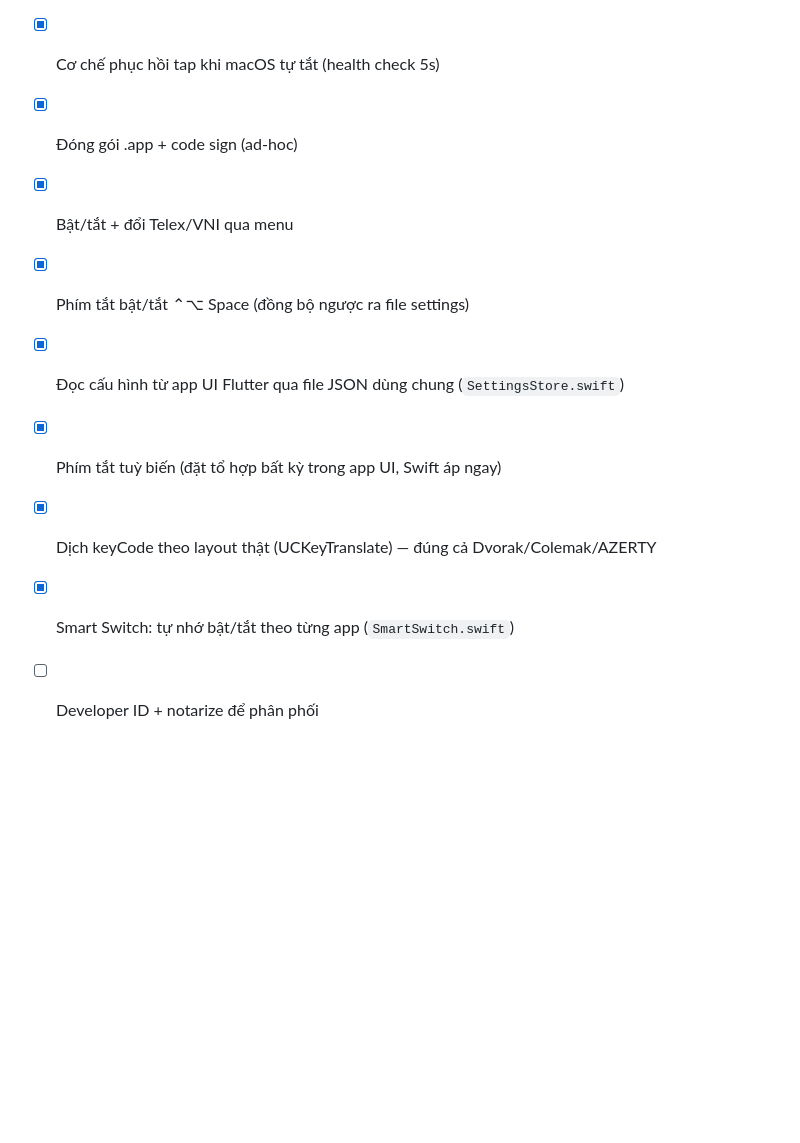
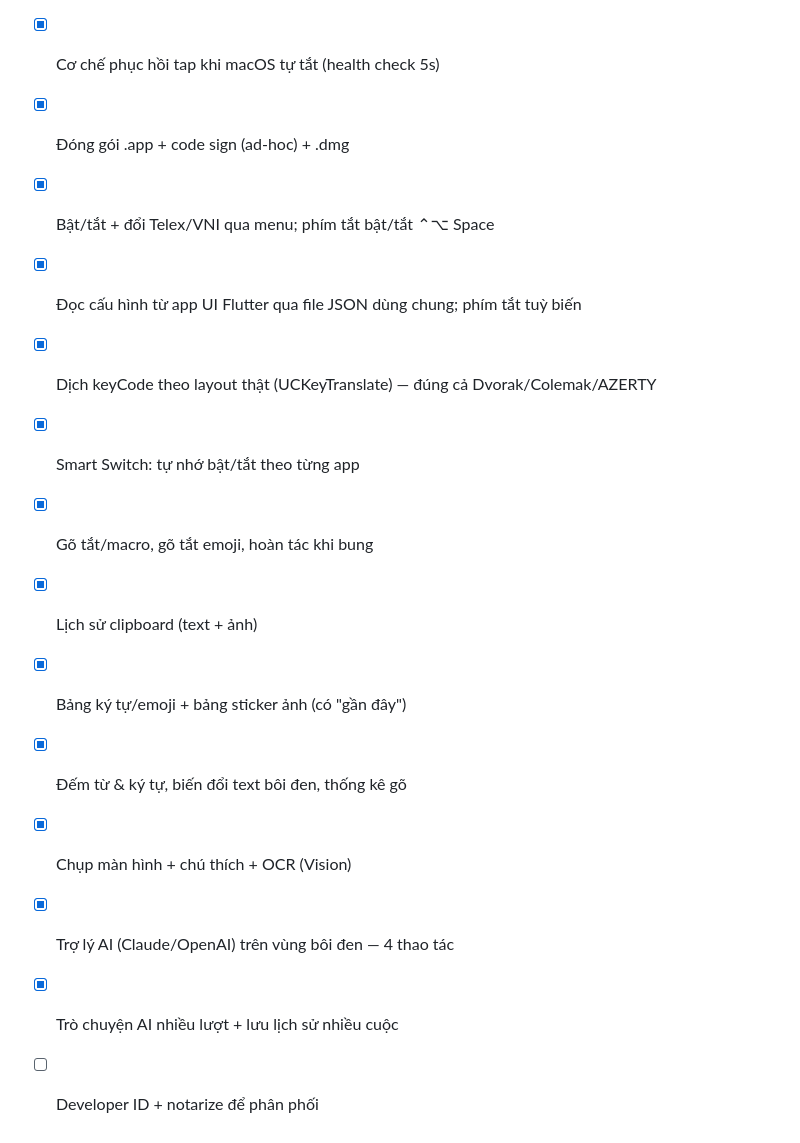
Before and after one commit to Bow-T/monorepo-key, a Markdown page: apps/macos_ime/README.md, the part around one of its changes. GitHub-like rendering; blank space fills up the shorter version.

```diff
--- a/apps/macos_ime/README.md
+++ b/apps/macos_ime/README.md
@@ -70,11 +123,16 @@ Bấm icon để bật/tắt, đổi Telex/VNI, hoặc thoát.
 - [x] CGEvent tap: bắt phím, gọi engine, "gõ thay" ký tự
 - [x] Xin & kiểm tra quyền Accessibility + Input Monitoring
 - [x] Cơ chế phục hồi tap khi macOS tự tắt (health check 5s)
-- [x] Đóng gói .app + code sign (ad-hoc)
-- [x] Bật/tắt + đổi Telex/VNI qua menu
-- [x] Phím tắt bật/tắt ⌃⌥ Space (đồng bộ ngược ra file settings)
-- [x] Đọc cấu hình từ app UI Flutter qua file JSON dùng chung (`SettingsStore.swift`)
-- [x] Phím tắt tuỳ biến (đặt tổ hợp bất kỳ trong app UI, Swift áp ngay)
+- [x] Đóng gói .app + code sign (ad-hoc) + .dmg
+- [x] Bật/tắt + đổi Telex/VNI qua menu; phím tắt bật/tắt ⌃⌥ Space
+- [x] Đọc cấu hình từ app UI Flutter qua file JSON dùng chung; phím tắt tuỳ biến
 - [x] Dịch keyCode theo layout thật (UCKeyTranslate) — đúng cả Dvorak/Colemak/AZERTY
-- [x] Smart Switch: tự nhớ bật/tắt theo từng app (`SmartSwitch.swift`)
+- [x] Smart Switch: tự nhớ bật/tắt theo từng app
+- [x] Gõ tắt/macro, gõ tắt emoji, hoàn tác khi bung
+- [x] Lịch sử clipboard (text + ảnh)
+- [x] Bảng ký tự/emoji + bảng sticker ảnh (có "gần đây")
+- [x] Đếm từ & ký tự, biến đổi text bôi đen, thống kê gõ
+- [x] Chụp màn hình + chú thích + OCR (Vision)
+- [x] Trợ lý AI (Claude/OpenAI) trên vùng bôi đen — 4 thao tác
+- [x] Trò chuyện AI nhiều lượt + lưu lịch sử nhiều cuộc
 - [ ] Developer ID + notarize để phân phối
```
Also changed, not shown: other parts of apps/macos_ime/README.md (+69 -16 lines).
